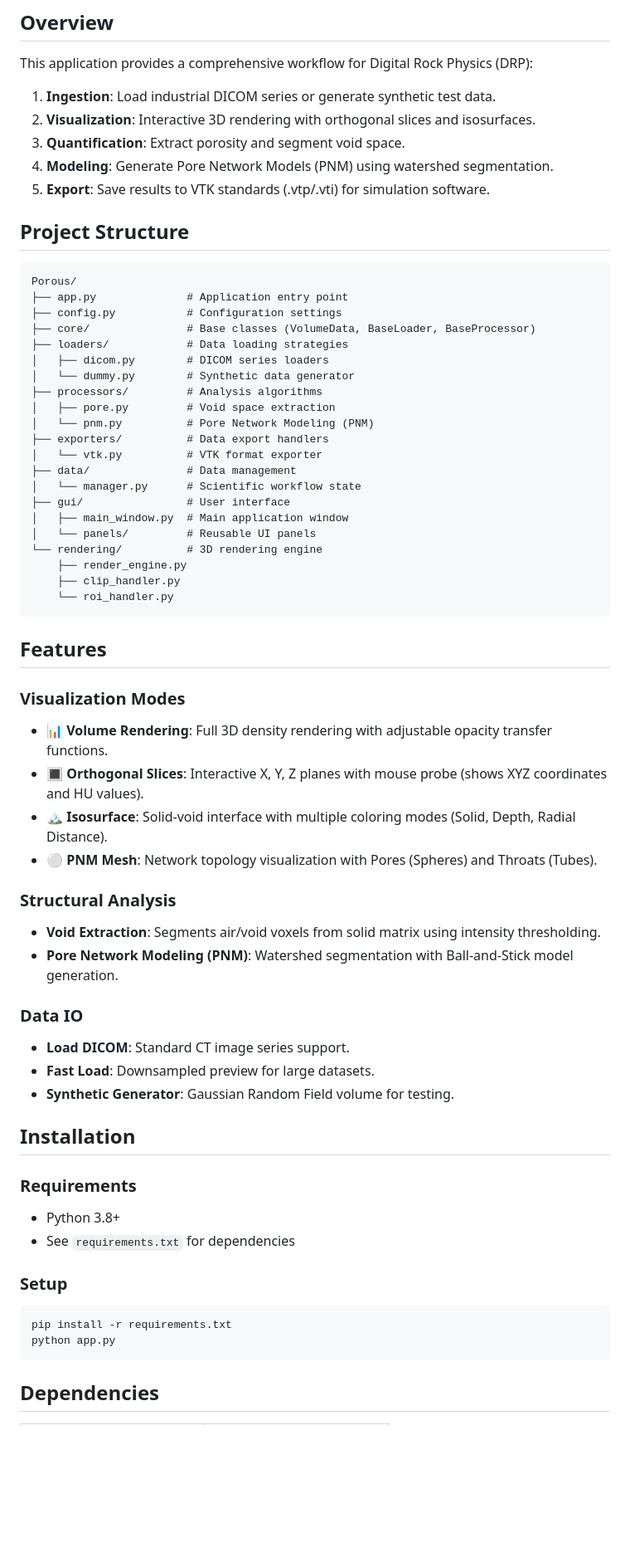
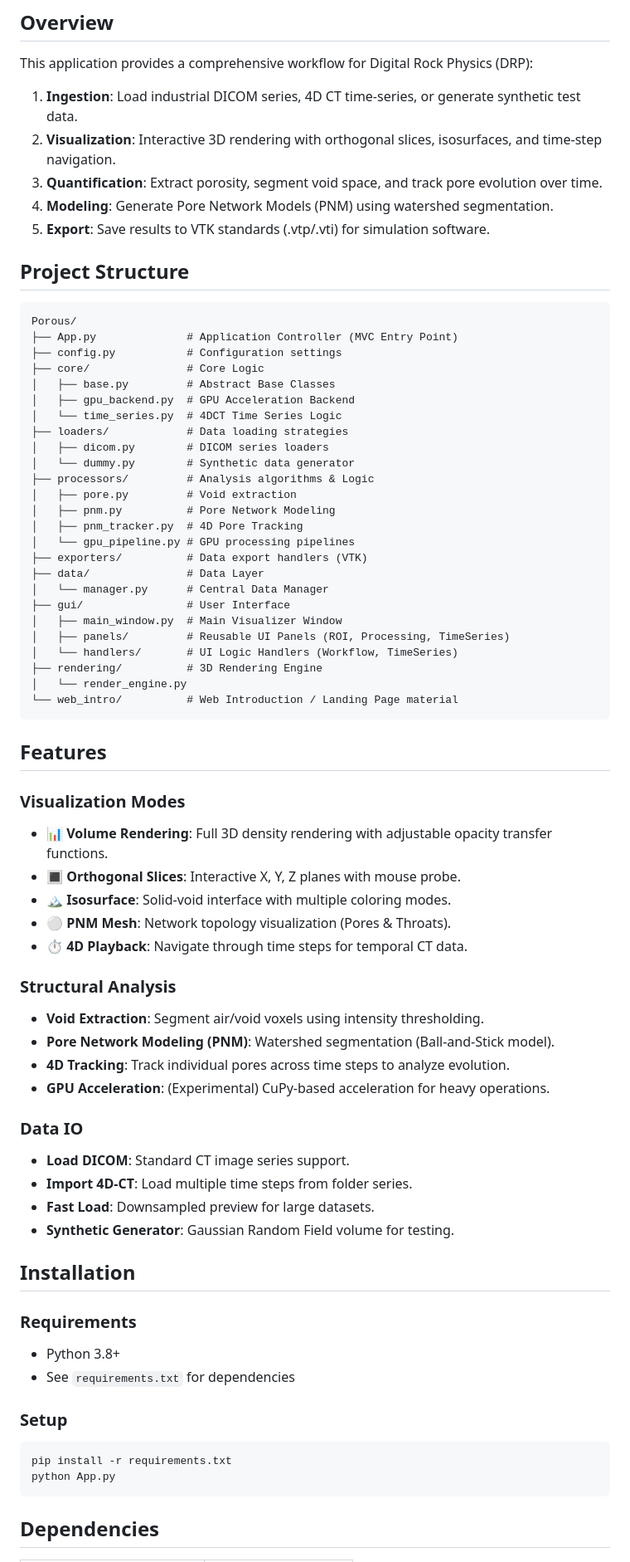
Before and after one commit to DeruL0/Porous-CT-Processor, a Markdown page: README.md, the part around one of its changes. Shown at 83% size. GitHub-like rendering; blank space fills up the shorter version.

Commit message:
feat: update readme

````diff
--- a/README.md
+++ b/README.md
@@ -5,65 +5,79 @@ A scientific computing application for analyzing porous materials (rocks, cerami
 ## Overview
 
 This application provides a comprehensive workflow for Digital Rock Physics (DRP):
-1.  **Ingestion**: Load industrial DICOM series or generate synthetic test data.
-2.  **Visualization**: Interactive 3D rendering with orthogonal slices and isosurfaces.
-3.  **Quantification**: Extract porosity and segment void space.
-4.  **Modeling**: Generate Pore Network Models (PNM) using watershed segmentation.
-5.  **Export**: Save results to VTK standards (.vtp/.vti) for simulation software.
+
+1. **Ingestion**: Load industrial DICOM series, 4D CT time-series, or generate synthetic test data.
+2. **Visualization**: Interactive 3D rendering with orthogonal slices, isosurfaces, and time-step navigation.
+3. **Quantification**: Extract porosity, segment void space, and track pore evolution over time.
+4. **Modeling**: Generate Pore Network Models (PNM) using watershed segmentation.
+5. **Export**: Save results to VTK standards (.vtp/.vti) for simulation software.
 
 ## Project Structure
 
 ```
 Porous/
-├── app.py              # Application entry point
+├── App.py              # Application Controller (MVC Entry Point)
 ├── config.py           # Configuration settings
-├── core/               # Base classes (VolumeData, BaseLoader, BaseProcessor)
+├── core/               # Core Logic
+│   ├── base.py         # Abstract Base Classes
+│   ├── gpu_backend.py  # GPU Acceleration Backend
+│   └── time_series.py  # 4DCT Time Series Logic
 ├── loaders/            # Data loading strategies
 │   ├── dicom.py        # DICOM series loaders
 │   └── dummy.py        # Synthetic data generator
-├── processors/         # Analysis algorithms
-│   ├── pore.py         # Void space extraction
-│   └── pnm.py          # Pore Network Modeling (PNM)
-├── exporters/          # Data export handlers
-│   └── vtk.py          # VTK format exporter
-├── data/               # Data management
-│   └── manager.py      # Scientific workflow state
-├── gui/                # User interface
-│   ├── main_window.py  # Main application window
-│   └── panels/         # Reusable UI panels
-└── rendering/          # 3D rendering engine
-    ├── render_engine.py
-    ├── clip_handler.py
-    └── roi_handler.py
+├── processors/         # Analysis algorithms & Logic
+│   ├── pore.py         # Void extraction
+│   ├── pnm.py          # Pore Network Modeling
+│   ├── pnm_tracker.py  # 4D Pore Tracking
+│   └── gpu_pipeline.py # GPU processing pipelines
+├── exporters/          # Data export handlers (VTK)
+├── data/               # Data Layer
+│   └── manager.py      # Central Data Manager
+├── gui/                # User Interface
+│   ├── main_window.py  # Main Visualizer Window
+│   ├── panels/         # Reusable UI Panels (ROI, Processing, TimeSeries)
+│   └── handlers/       # UI Logic Handlers (Workflow, TimeSeries)
+├── rendering/          # 3D Rendering Engine
+│   └── render_engine.py
+└── web_intro/          # Web Introduction / Landing Page material
 ```
 
 ## Features
 
 ### Visualization Modes
+
 * **📊 Volume Rendering**: Full 3D density rendering with adjustable opacity transfer functions.
-* **🔳 Orthogonal Slices**: Interactive X, Y, Z planes with mouse probe (shows XYZ coordinates and HU values).
-* **🏔️ Isosurface**: Solid-void interface with multiple coloring modes (Solid, Depth, Radial Distance).
-* **⚪ PNM Mesh**: Network topology visualization with Pores (Spheres) and Throats (Tubes).
+* **🔳 Orthogonal Slices**: Interactive X, Y, Z planes with mouse probe.
+* **🏔️ Isosurface**: Solid-void interface with multiple coloring modes.
+* **⚪ PNM Mesh**: Network topology visualization (Pores & Throats).
+* **⏱️ 4D Playback**: Navigate through time steps for temporal CT data.
 
 ### Structural Analysis
-* **Void Extraction**: Segments air/void voxels from solid matrix using intensity thresholding.
-* **Pore Network Modeling (PNM)**: Watershed segmentation with Ball-and-Stick model generation.
+
+* **Void Extraction**: Segment air/void voxels using intensity thresholding.
+* **Pore Network Modeling (PNM)**: Watershed segmentation (Ball-and-Stick model).
+* **4D Tracking**: Track individual pores across time steps to analyze evolution.
+* **GPU Acceleration**: (Experimental) CuPy-based acceleration for heavy operations.
 
 ### Data IO
+
 * **Load DICOM**: Standard CT image series support.
+* **Import 4D-CT**: Load multiple time steps from folder series.
 * **Fast Load**: Downsampled preview for large datasets.
 * **Synthetic Generator**: Gaussian Random Field volume for testing.
 
 ## Installation
 
 ### Requirements
+
 * Python 3.8+
 * See `requirements.txt` for dependencies
 
 ### Setup
+
 ```bash
 pip install -r requirements.txt
-python app.py
+python App.py
 ```
 
 ## Dependencies
````
Also changed, not shown: other parts of README.md (+2 -2 lines).
